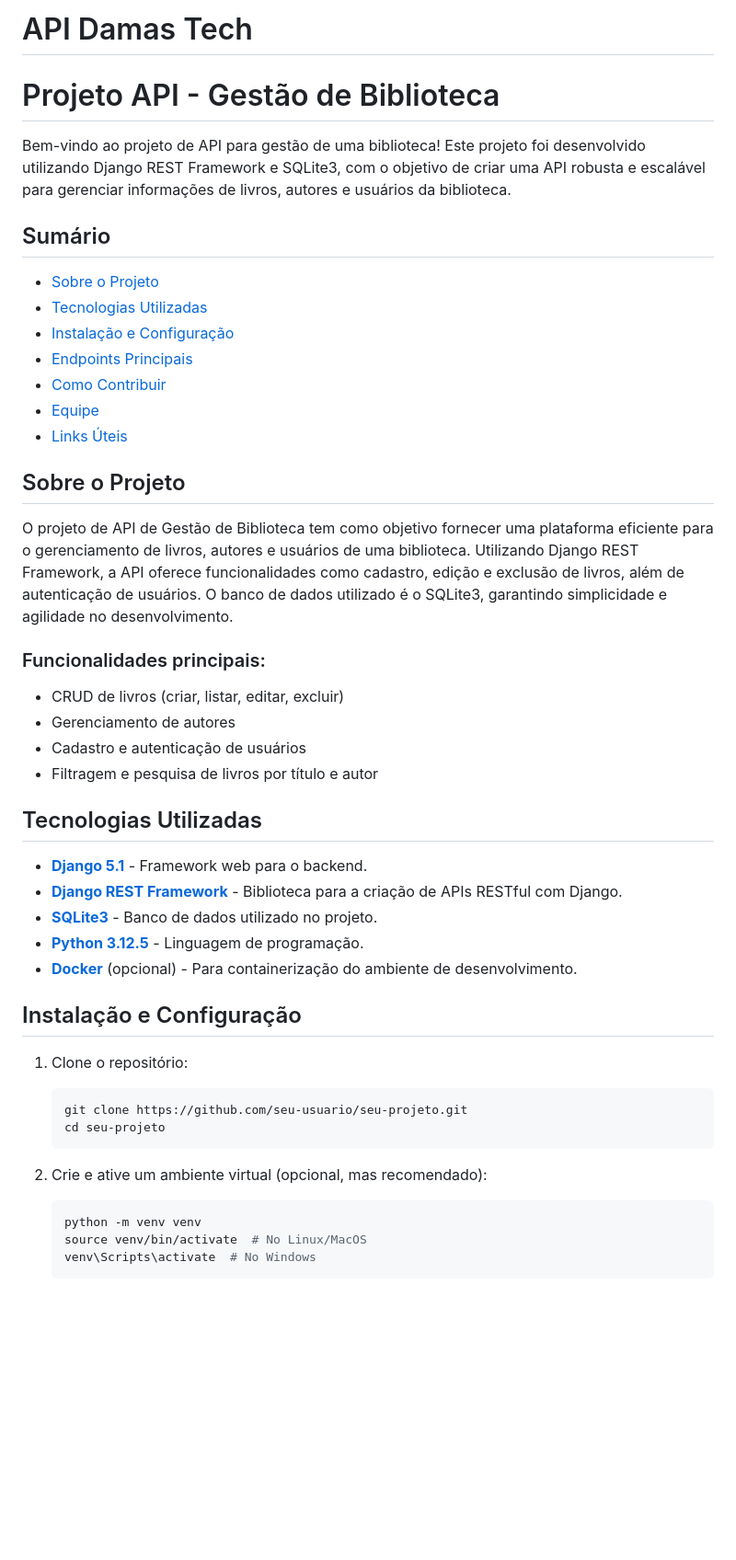
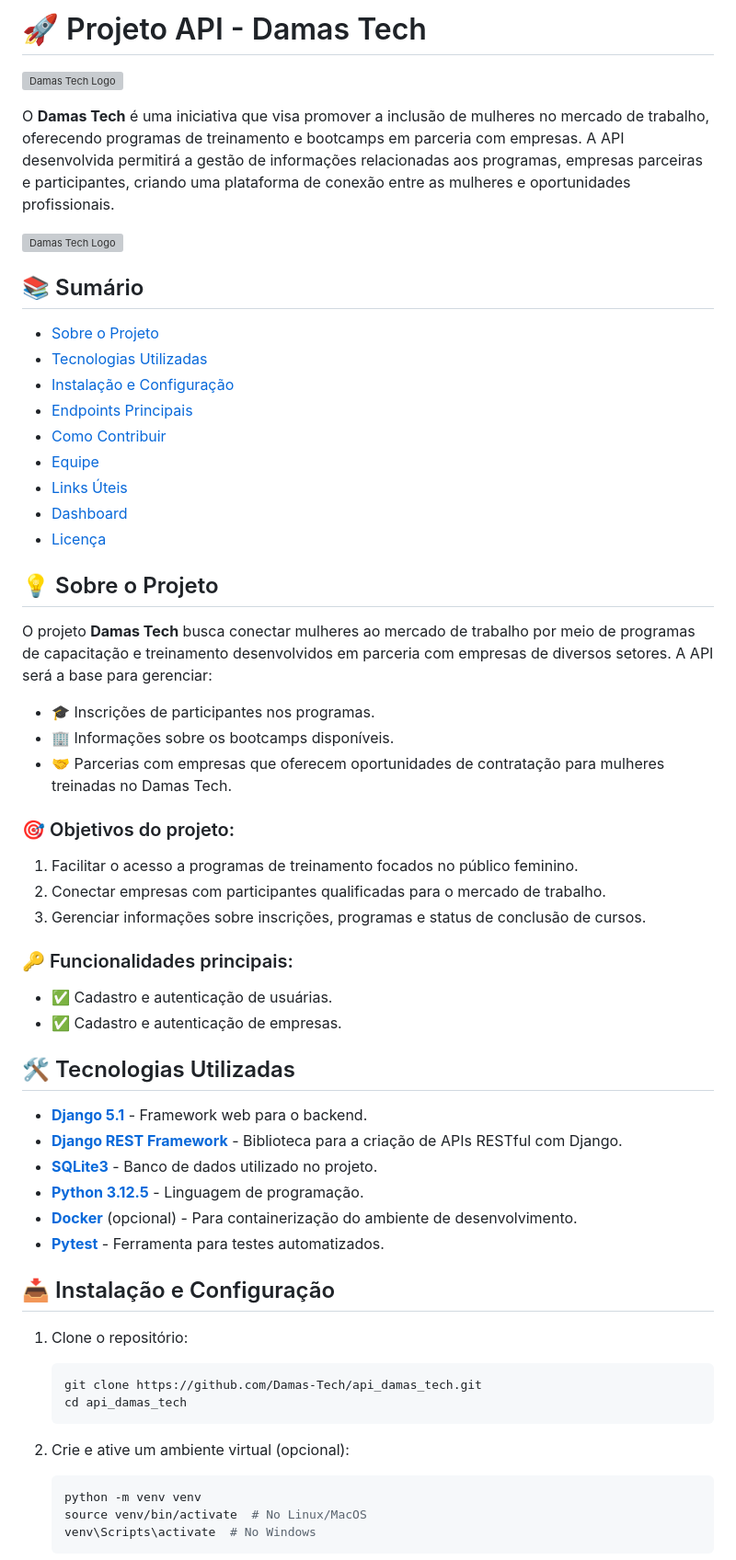
Before and after one commit to Damas-Tech/api_damas_tech, a Markdown page: README.md, the part around the change printed below. Shown: that part at 92% size. Rendered like a GitHub page; blank space fills up the shorter version; grey boxes are pictures that could not be loaded.

````diff
--- a/README.md
+++ b/README.md
@@ -1,9 +1,12 @@
-# API Damas Tech
- # Projeto API - Gestão de Biblioteca
+# 🚀 Projeto API - Damas Tech
 
-Bem-vindo ao projeto de API para gestão de uma biblioteca! Este projeto foi desenvolvido utilizando Django REST Framework e SQLite3, com o objetivo de criar uma API robusta e escalável para gerenciar informações de livros, autores e usuários da biblioteca.
+![Damas Tech Logo](https://link-da-imagem-do-logo.com/logo.png)
 
-## Sumário
+O **Damas Tech** é uma iniciativa que visa promover a inclusão de mulheres no mercado de trabalho, oferecendo programas de treinamento e bootcamps em parceria com empresas. A API desenvolvida permitirá a gestão de informações relacionadas aos programas, empresas parceiras e participantes, criando uma plataforma de conexão entre as mulheres e oportunidades profissionais.
+
+![Damas Tech Logo](https://via.placeholder.com/800x200.png?text=Damas+Tech) <!-- Insira a URL da imagem do logotipo aqui -->
+
+## 📚 Sumário
 
 - [Sobre o Projeto](#sobre-o-projeto)
 - [Tecnologias Utilizadas](#tecnologias-utilizadas)
@@ -12,34 +15,44 @@ Bem-vindo ao projeto de API para gestão de uma biblioteca! Este projeto foi des
 - [Como Contribuir](#como-contribuir)
 - [Equipe](#equipe)
 - [Links Úteis](#links-úteis)
+- [Dashboard](#dashboard)
+- [Licença](#licença)
 
-## Sobre o Projeto
+## 💡 Sobre o Projeto
 
-O projeto de API de Gestão de Biblioteca tem como objetivo fornecer uma plataforma eficiente para o gerenciamento de livros, autores e usuários de uma biblioteca. Utilizando Django REST Framework, a API oferece funcionalidades como cadastro, edição e exclusão de livros, além de autenticação de usuários. O banco de dados utilizado é o SQLite3, garantindo simplicidade e agilidade no desenvolvimento.
+O projeto **Damas Tech** busca conectar mulheres ao mercado de trabalho por meio de programas de capacitação e treinamento desenvolvidos em parceria com empresas de diversos setores. A API será a base para gerenciar:
 
-### Funcionalidades principais:
-- CRUD de livros (criar, listar, editar, excluir)
-- Gerenciamento de autores
-- Cadastro e autenticação de usuários
-- Filtragem e pesquisa de livros por título e autor
+- 🎓 Inscrições de participantes nos programas.
+- 🏢 Informações sobre os bootcamps disponíveis.
+- 🤝 Parcerias com empresas que oferecem oportunidades de contratação para mulheres treinadas no Damas Tech.
 
-## Tecnologias Utilizadas
+### 🎯 Objetivos do projeto:
+1. Facilitar o acesso a programas de treinamento focados no público feminino.
+2. Conectar empresas com participantes qualificadas para o mercado de trabalho.
+3. Gerenciar informações sobre inscrições, programas e status de conclusão de cursos.
+
+### 🔑 Funcionalidades principais:
+- ✅ Cadastro e autenticação de usuárias.
+- ✅ Cadastro e autenticação de empresas.
+
+## 🛠️ Tecnologias Utilizadas
 
 - **[Django 5.1](https://www.djangoproject.com/)** - Framework web para o backend.
 - **[Django REST Framework](https://www.django-rest-framework.org/)** - Biblioteca para a criação de APIs RESTful com Django.
 - **[SQLite3](https://www.sqlite.org/index.html)** - Banco de dados utilizado no projeto.
 - **[Python 3.12.5](https://www.python.org/)** - Linguagem de programação.
 - **[Docker](https://www.docker.com/)** (opcional) - Para containerização do ambiente de desenvolvimento.
+- **[Pytest](https://docs.pytest.org/en/7.1.x/)** - Ferramenta para testes automatizados.
 
-## Instalação e Configuração
+## 📥 Instalação e Configuração
 
 1. Clone o repositório:
     ```bash
-    git clone https://github.com/seu-usuario/seu-projeto.git
-    cd seu-projeto
+    git clone https://github.com/Damas-Tech/api_damas_tech.git
+    cd api_damas_tech
     ```
 
-2. Crie e ative um ambiente virtual (opcional, mas recomendado):
+2. Crie e ative um ambiente virtual (opcional):
     ```bash
     python -m venv venv
     source venv/bin/activate  # No Linux/MacOS
````
Also changed, not shown: other parts of README.md (+54 -36 lines).
